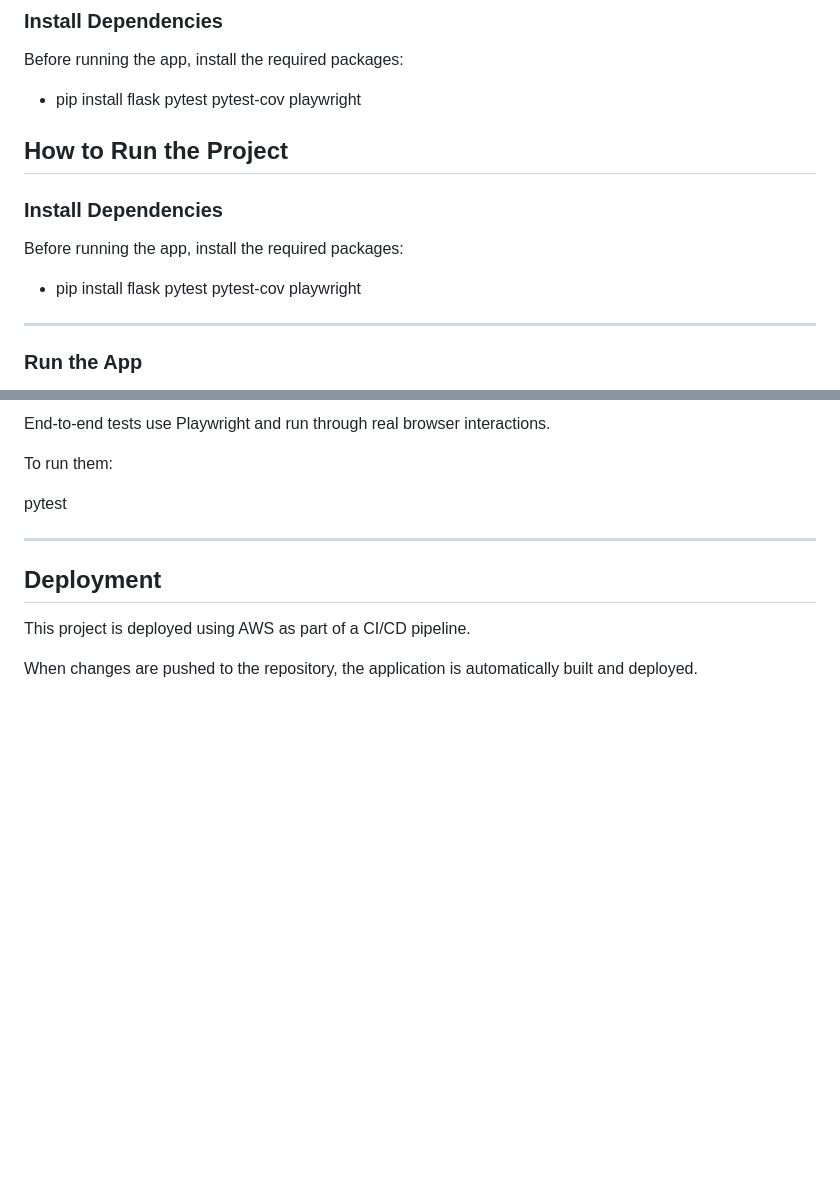
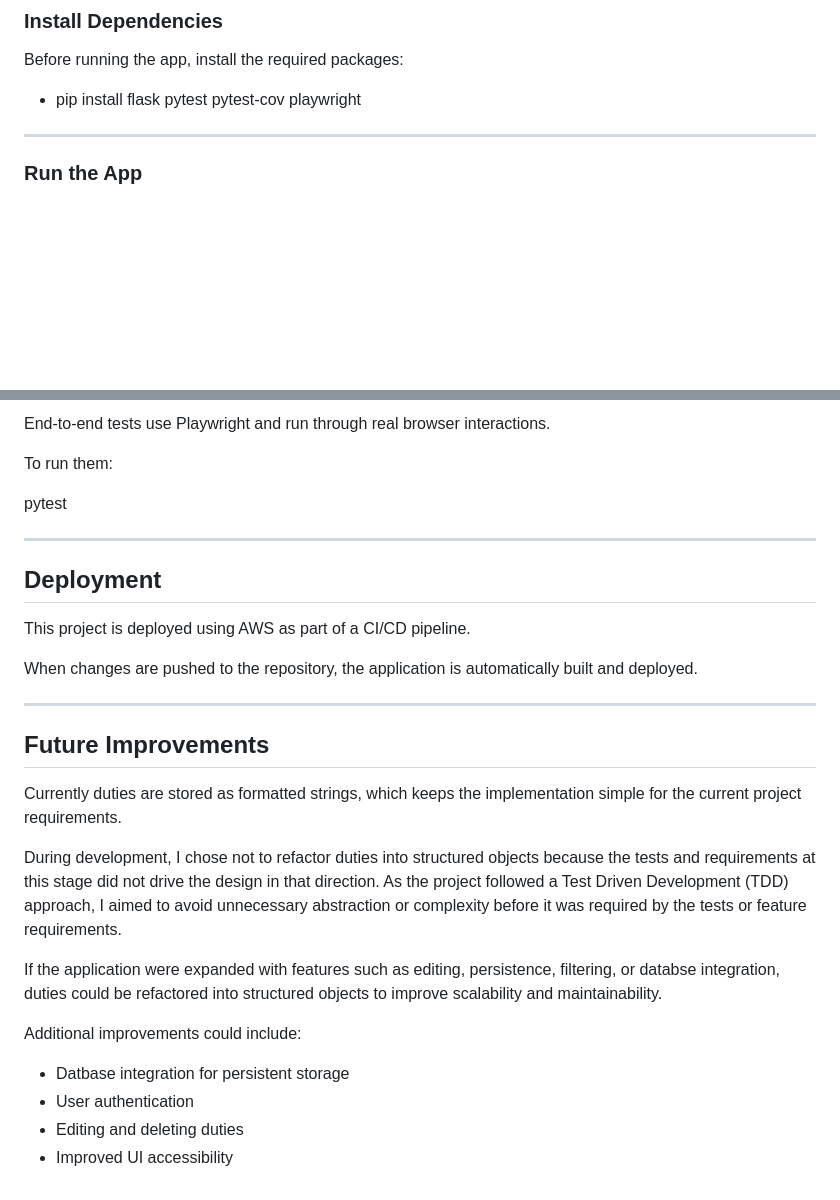
Before and after one commit to ryanmurray-ops/tdd-pyramid, a Markdown page: README.md, 2 parts joined by grey strips. Drawn GitHub-style; blank space fills up the shorter version.

Commit message:
add future improvements section to readme

```diff
--- a/README.md
+++ b/README.md
@@ -170,16 +170,6 @@ Before running the app, install the required packages:
 
 - pip install flask pytest pytest-cov playwright
 
-
-
-## How to Run the Project
-
-### Install Dependencies
-
-Before running the app, install the required packages:
-
-- pip install flask pytest pytest-cov playwright
-
 ---
 
 ### Run the App
@@ -227,3 +217,19 @@ pytest
 This project is deployed using AWS as part of a CI/CD pipeline.
 
 When changes are pushed to the repository, the application is automatically built and deployed.
+
+---
+
+## Future Improvements
+
+Currently duties are stored as formatted strings, which keeps the implementation simple for the current project requirements.
+
+During development, I chose not to refactor duties into structured objects because the tests and requirements at this stage did not drive the design in that direction. As the project followed a Test Driven Development (TDD) approach, I aimed to avoid unnecessary abstraction or complexity before it was required by the tests or feature requirements.
+
+If the application were expanded with features such as editing, persistence, filtering, or databse integration, duties could be refactored into structured objects to improve scalability and maintainability.
+
+Additional improvements could include:
+- Datbase integration for persistent storage
+- User authentication
+- Editing and deleting duties
+- Improved UI accessibility
```
